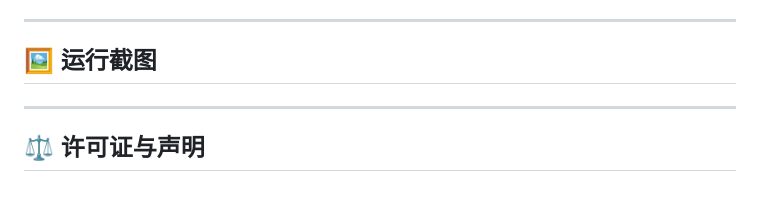
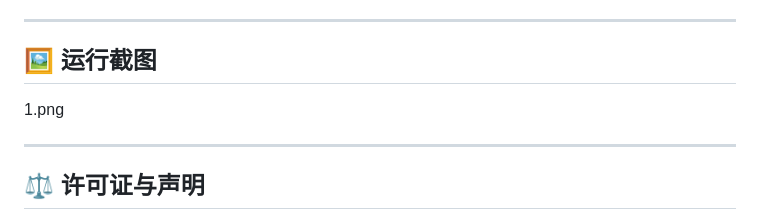
Before and after one commit to xuan0331/Smart-Text-Translation-Assistant, a Markdown page: README.md, the part around the change. Rendered like a GitHub page; blank space fills up the shorter version.

```diff
--- a/README.md
+++ b/README.md
@@ -282,7 +282,7 @@ pyinstaller -y wenbenshibie.spec
 
 
 ## 🖼️ 运行截图
-
+1.png
 
 
 
```
